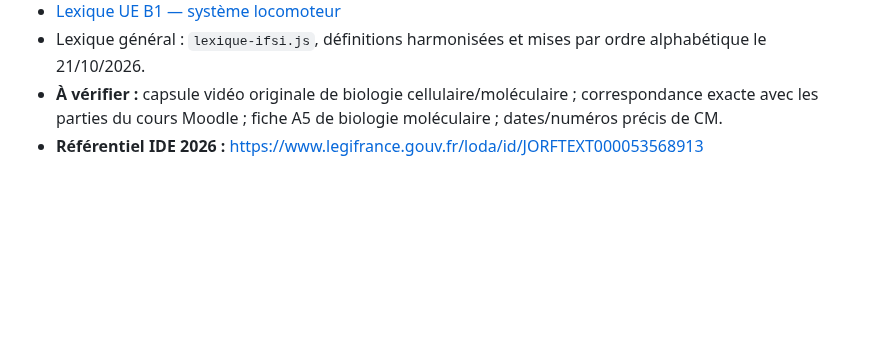
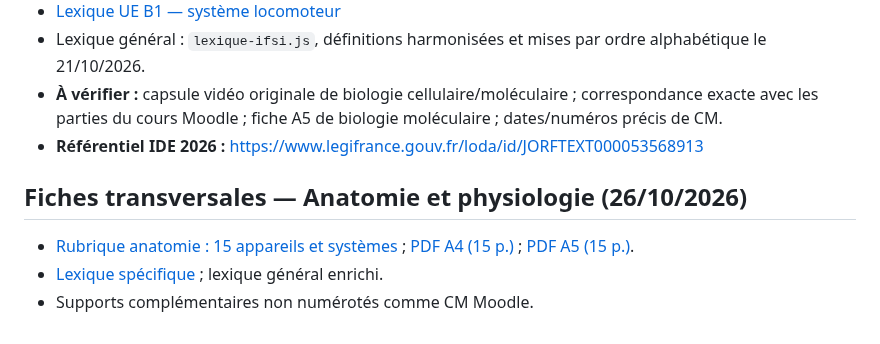
Before and after one commit to emilebrandibas-arch/Classeur-ifsi-2026, a Markdown page: sommaires/UE_B1_S1_2026.md, the part around the change. GitHub-like rendering; blank space fills up the shorter version.

Commit message:
Ajouter fiches anatomie et physiologie au sommaire UE B1

```diff
--- a/sommaires/UE_B1_S1_2026.md
+++ b/sommaires/UE_B1_S1_2026.md
@@ -41,3 +41,9 @@ Dernière mise à jour : **22 octobre 2026**. Versions publiques PDF A4/A5 ; auc
 - Lexique général : `lexique-ifsi.js`, définitions harmonisées et mises par ordre alphabétique le 21/10/2026.
 - **À vérifier :** capsule vidéo originale de biologie cellulaire/moléculaire ; correspondance exacte avec les parties du cours Moodle ; fiche A5 de biologie moléculaire ; dates/numéros précis de CM.
 - **Référentiel IDE 2026 :** https://www.legifrance.gouv.fr/loda/id/JORFTEXT000053568913
+
+## Fiches transversales — Anatomie et physiologie (26/10/2026)
+
+- [Rubrique anatomie : 15 appareils et systèmes](../anatomie/index.html) ; [PDF A4 (15 p.)](https://drive.google.com/file/d/1kLVbLT0cepO3DBT-_-EinakUnODyqXkM/view?usp=drivesdk) ; [PDF A5 (15 p.)](https://drive.google.com/file/d/1Rwtx0qGc0CoLkcJZ7FtPLMK8l8RYMmbt/view?usp=drivesdk).
+- [Lexique spécifique](../lexiques/Anatomie_Physiologie_Systemes_2026.md) ; lexique général enrichi.
+- Supports complémentaires non numérotés comme CM Moodle.
```
